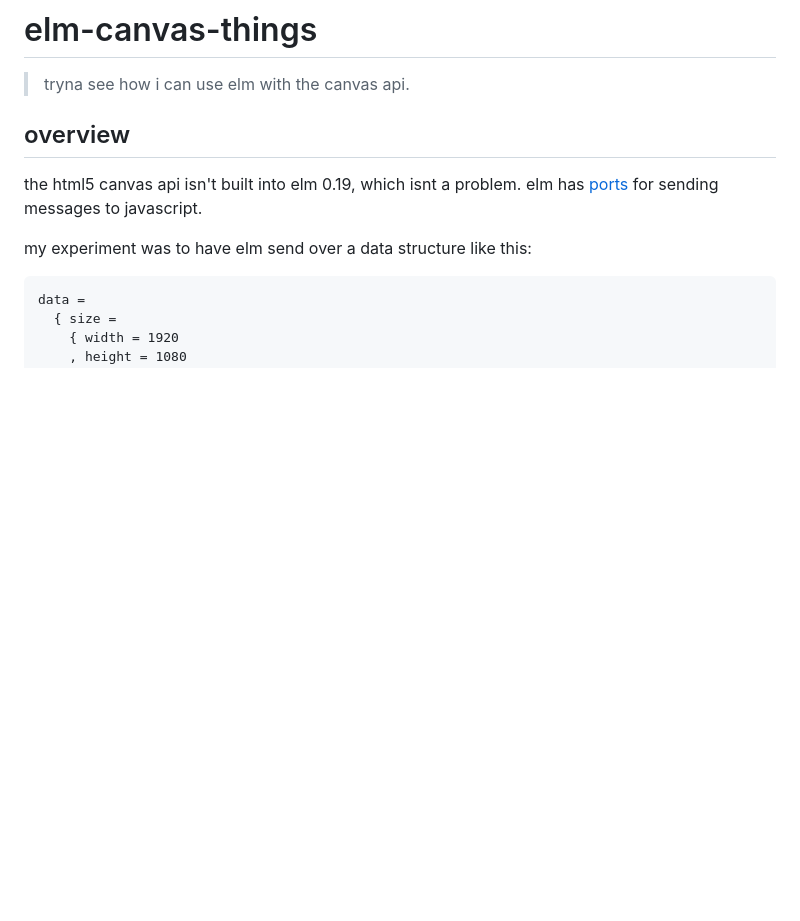
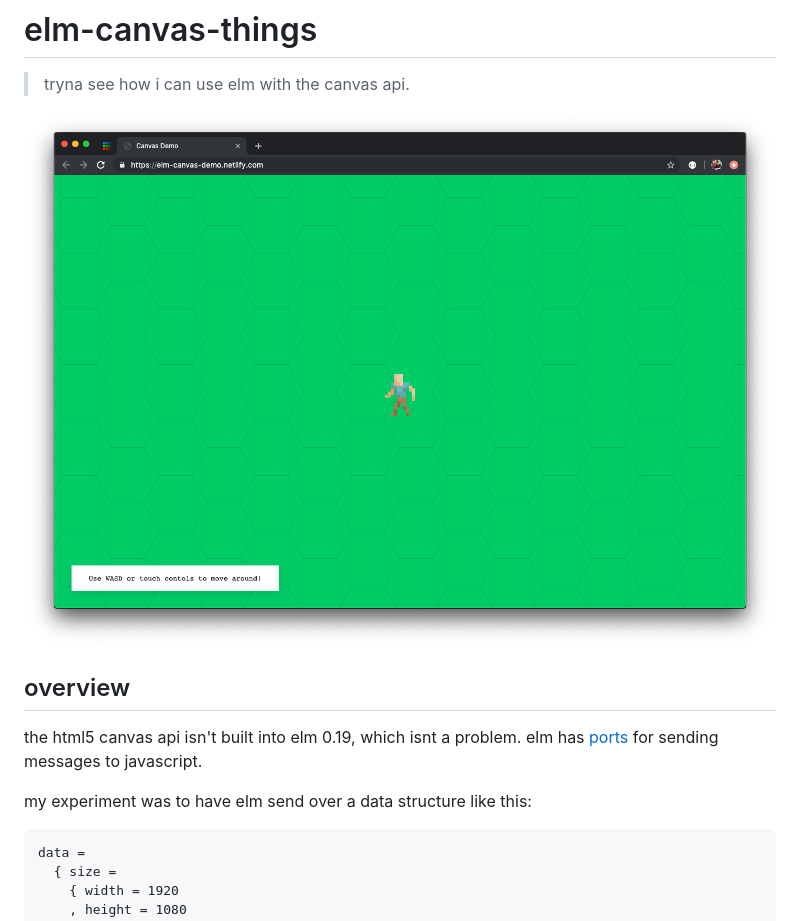
Before and after one commit to ryan-haskell/elm-canvas-things, a Markdown page: README.md, the part around the change. Rendered like a GitHub page; pictures changed too: screenshot.png (added); blank space fills up the shorter version.

Commit message:
o hell yea

```diff
--- a/README.md
+++ b/README.md
@@ -1,5 +1,7 @@
 # elm-canvas-things
 > tryna see how i can use elm with the canvas api.
+
+![Screenshot](./screenshot.png)
 
 ## overview
 
```
Also changed, not shown: 1 other file.
